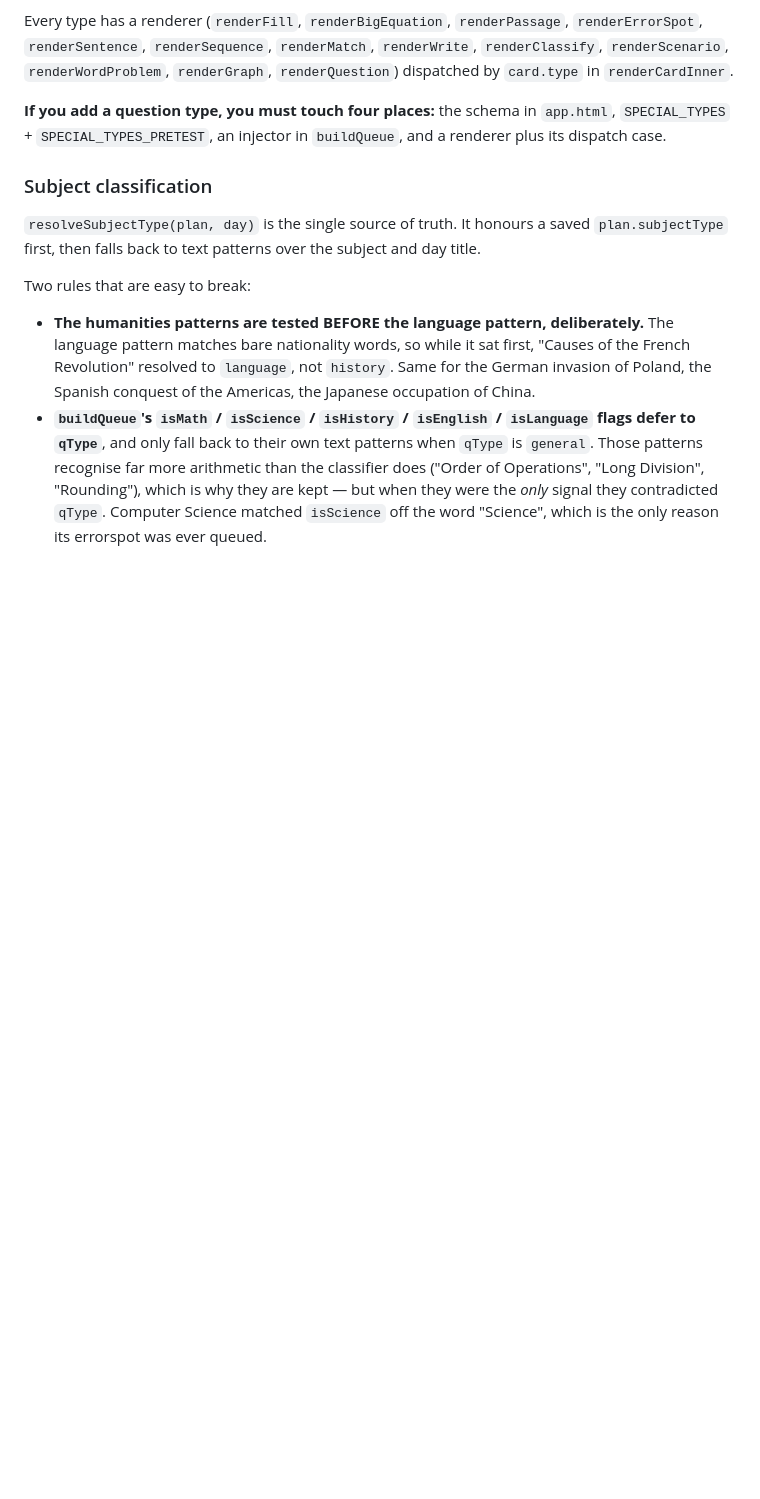
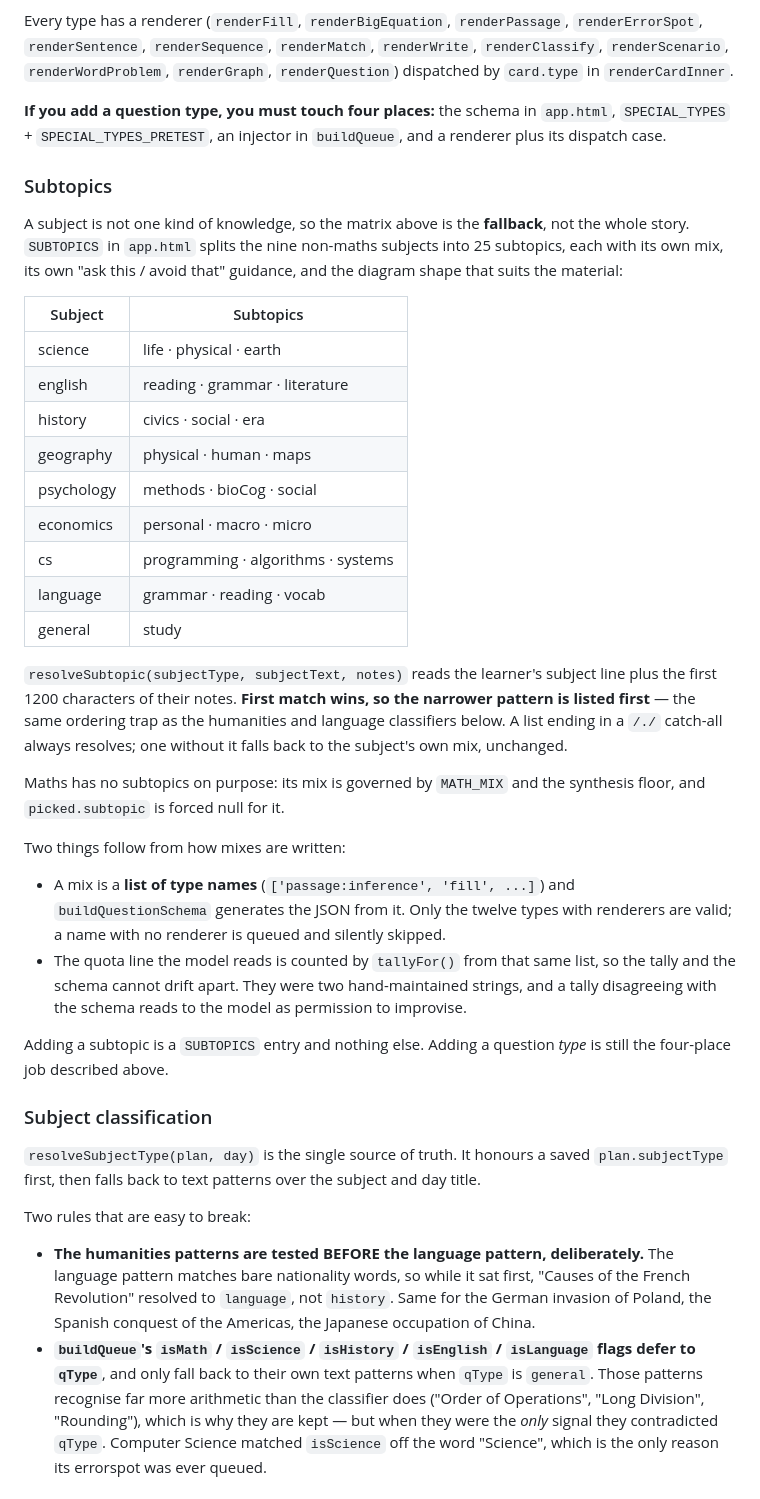
Before and after one commit to e787-blip/studyflow, a Markdown page: CLAUDE.md, the part around the change. Rendered like a GitHub page; blank space fills up the shorter version.

Commit message:
Document the subtopic layer
The subject matrix is now the fallback rather than the whole story, and the
ordering rule (narrower pattern first) is the same trap the subject
classifier already documents.

Co-Authored-By: Claude Opus 5 <noreply@anthropic.com>

```diff
--- a/CLAUDE.md
+++ b/CLAUDE.md
@@ -113,6 +113,47 @@ Every type has a renderer (`renderFill`, `renderBigEquation`, `renderPassage`,
 **If you add a question type, you must touch four places:** the schema in
 `app.html`, `SPECIAL_TYPES` + `SPECIAL_TYPES_PRETEST`, an injector in
 `buildQueue`, and a renderer plus its dispatch case.
+
+### Subtopics
+
+A subject is not one kind of knowledge, so the matrix above is the **fallback**,
+not the whole story. `SUBTOPICS` in `app.html` splits the nine non-maths
+subjects into 25 subtopics, each with its own mix, its own "ask this / avoid
+that" guidance, and the diagram shape that suits the material:
+
+| Subject | Subtopics |
+|---|---|
+| science | life · physical · earth |
+| english | reading · grammar · literature |
+| history | civics · social · era |
+| geography | physical · human · maps |
+| psychology | methods · bioCog · social |
+| economics | personal · macro · micro |
+| cs | programming · algorithms · systems |
+| language | grammar · reading · vocab |
+| general | study |
+
+`resolveSubtopic(subjectType, subjectText, notes)` reads the learner's subject
+line plus the first 1200 characters of their notes. **First match wins, so the
+narrower pattern is listed first** — the same ordering trap as the humanities
+and language classifiers below. A list ending in a `/./` catch-all always
+resolves; one without it falls back to the subject's own mix, unchanged.
+
+Maths has no subtopics on purpose: its mix is governed by `MATH_MIX` and the
+synthesis floor, and `picked.subtopic` is forced null for it.
+
+Two things follow from how mixes are written:
+
+- A mix is a **list of type names** (`['passage:inference', 'fill', ...]`) and
+  `buildQuestionSchema` generates the JSON from it. Only the twelve types with
+  renderers are valid; a name with no renderer is queued and silently skipped.
+- The quota line the model reads is counted by `tallyFor()` from that same
+  list, so the tally and the schema cannot drift apart. They were two
+  hand-maintained strings, and a tally disagreeing with the schema reads to
+  the model as permission to improvise.
+
+Adding a subtopic is a `SUBTOPICS` entry and nothing else. Adding a question
+*type* is still the four-place job described above.
 
 ### Subject classification
 
```
